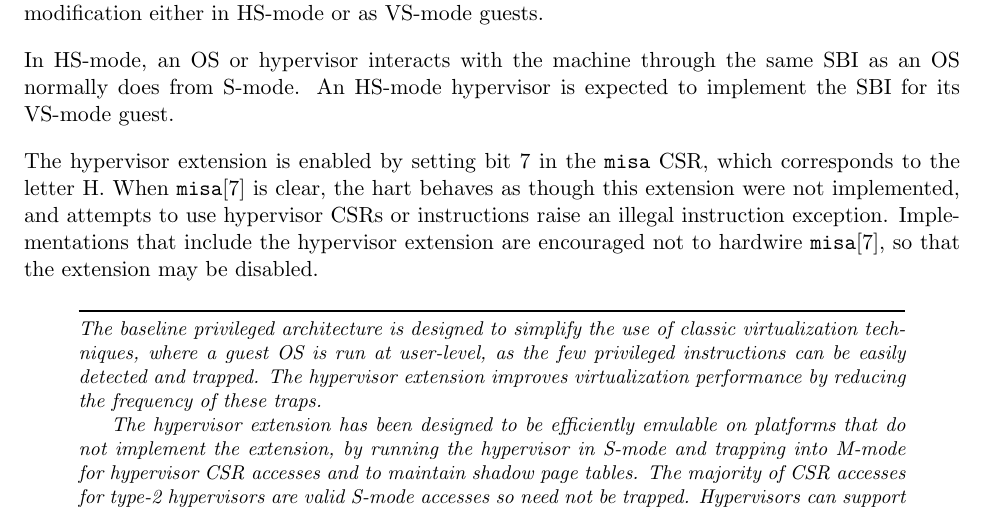
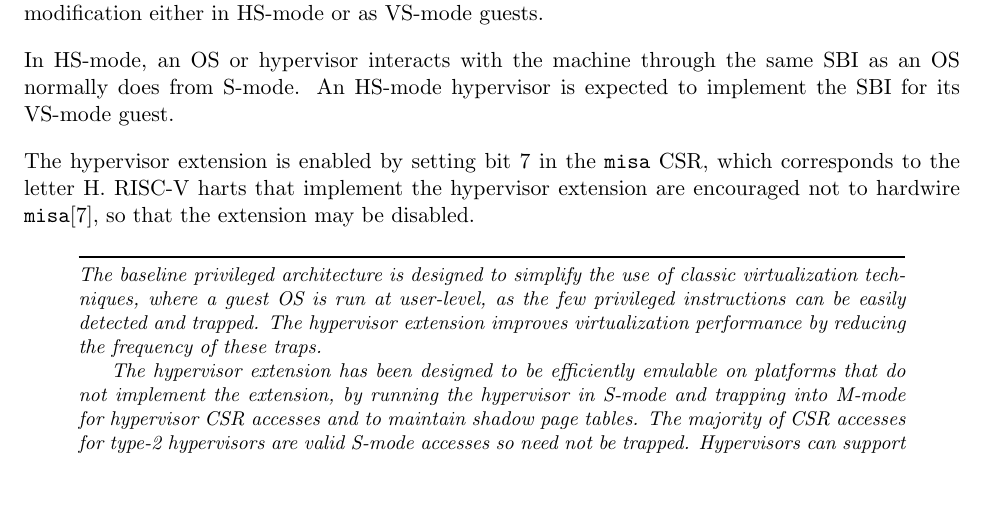
Before and after one commit to riscv/riscv-isa-manual, a LaTeX thesis (src/riscv-privileged.tex, which reads src/hypervisor.tex): part of page 91 of 129, cut so that both start at the same text, the shorter picture padded with empty space. Compiled offline with pdfLaTeX.

Commit message:
Disabling H extension does not ensure illegal instruction traps (#595)

```diff
--- a/src/hypervisor.tex
+++ b/src/hypervisor.tex
@@ -25,10 +25,8 @@ SBI as an OS normally does from S-mode.  An HS-mode hypervisor is expected to
 implement the SBI for its VS-mode guest.
 
 The hypervisor extension is enabled by setting bit 7 in the {\tt misa} CSR,
-which corresponds to the letter H.  When {\tt misa}[7] is clear, the hart
-behaves as though this extension were not implemented, and attempts to use
-hypervisor CSRs or instructions raise an illegal instruction exception.
-Implementations that include the hypervisor extension are encouraged
+which corresponds to the letter H.
+RISC-V harts that implement the hypervisor extension are encouraged
 not to hardwire {\tt misa}[7], so that the extension may be disabled.
 
 \begin{commentary}
```
